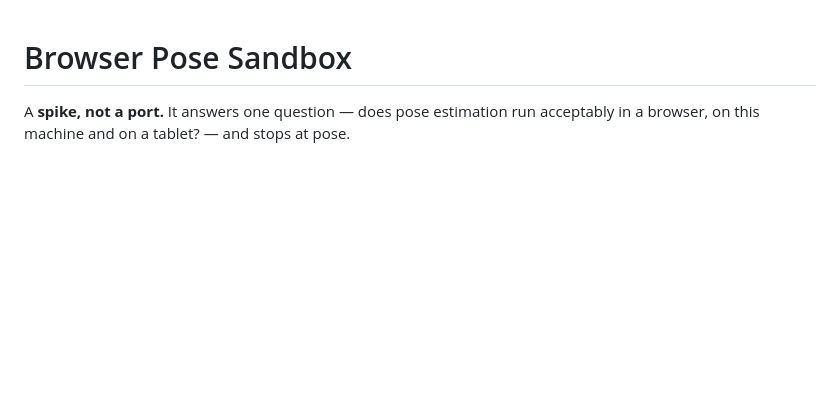
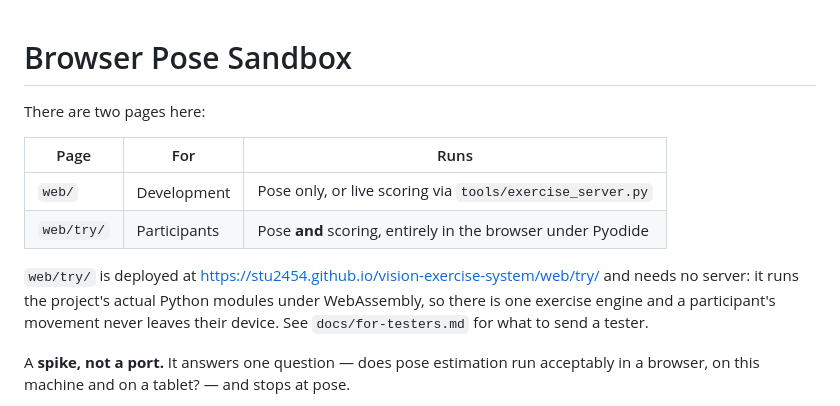
Before and after one commit to stu2454/vision-exercise-system, a Markdown page: web/README.md, the part around the change. Drawn GitHub-style; blank space fills up the shorter version.

```diff
--- a/web/README.md
+++ b/web/README.md
@@ -1,4 +1,18 @@
 # Browser Pose Sandbox
+
+There are two pages here:
+
+| Page | For | Runs |
+|---|---|---|
+| `web/` | Development | Pose only, or live scoring via `tools/exercise_server.py` |
+| `web/try/` | Participants | Pose **and** scoring, entirely in the browser under Pyodide |
+
+`web/try/` is deployed at
+<https://stu2454.github.io/vision-exercise-system/web/try/> and needs no
+server: it runs the project's actual Python modules under WebAssembly, so
+there is one exercise engine and a participant's movement never leaves their
+device. See `docs/for-testers.md` for what to send a tester.
+
 
 A **spike, not a port.** It answers one question — does pose estimation run
 acceptably in a browser, on this machine and on a tablet? — and stops at pose.
```
Also changed, not shown: NEXT_SESSION.md (+8 -0 lines), docs/for-testers.md (added, +132 -0 lines).
